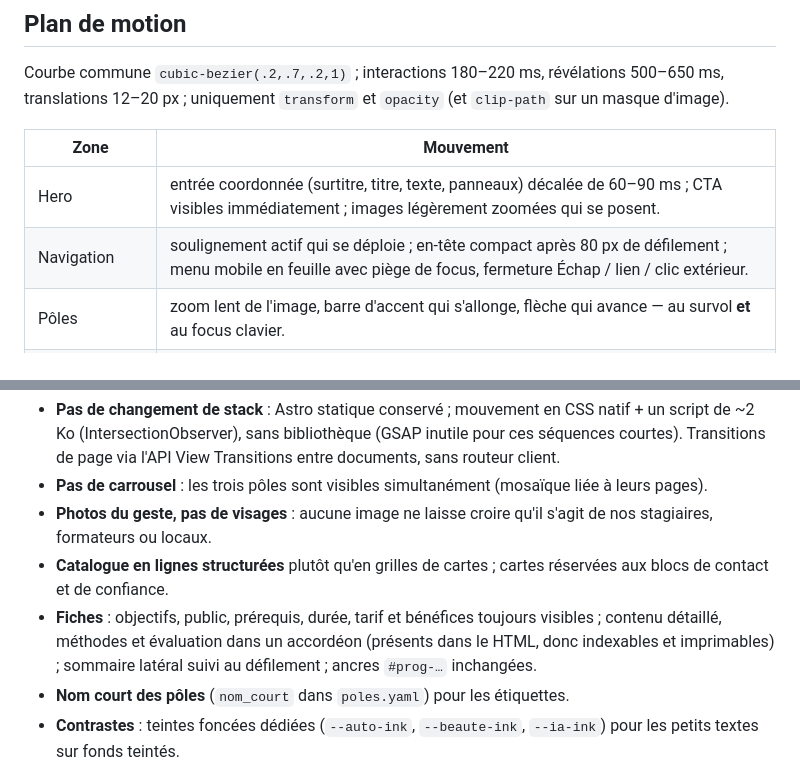
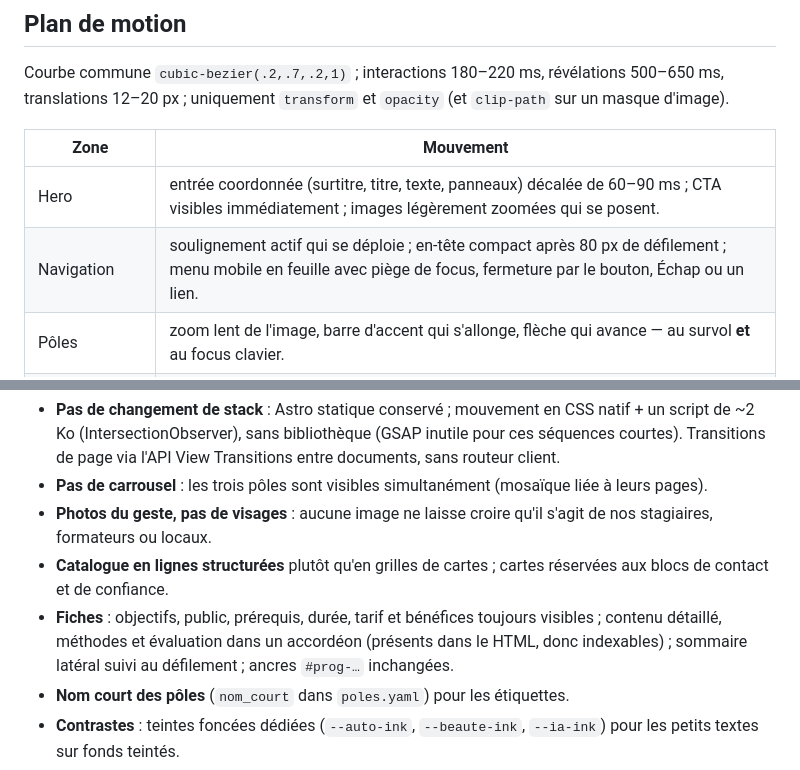
Before and after one commit to redaboutaa-sketch/newtfn, a Markdown page: docs/direction-artistique.md, 2 parts joined by grey strips. Drawn GitHub-style.

Commit message:
Documentation : précisions sur le menu mobile et les accordéons
Co-Authored-By: Claude Opus 5.5 <noreply@anthropic.com>

```diff
--- a/docs/direction-artistique.md
+++ b/docs/direction-artistique.md
@@ -35,7 +35,7 @@ Courbe commune `cubic-bezier(.2,.7,.2,1)` ; interactions 180–220 ms, révélat
 | Zone | Mouvement |
 |---|---|
 | Hero | entrée coordonnée (surtitre, titre, texte, panneaux) décalée de 60–90 ms ; CTA visibles immédiatement ; images légèrement zoomées qui se posent. |
-| Navigation | soulignement actif qui se déploie ; en-tête compact après 80 px de défilement ; menu mobile en feuille avec piège de focus, fermeture Échap / lien / clic extérieur. |
+| Navigation | soulignement actif qui se déploie ; en-tête compact après 80 px de défilement ; menu mobile en feuille avec piège de focus, fermeture par le bouton, Échap ou un lien. |
 | Pôles | zoom lent de l'image, barre d'accent qui s'allonge, flèche qui avance — au survol **et** au focus clavier. |
 | Défilement | révélations sobres (montée, fondu, masque d'image) une seule fois par élément ; léger effet de profondeur sur 2 images (ordinateur uniquement). |
 | Micro-interactions | boutons, liens fléchés, accordéons (ouverture animée là où le navigateur le permet), champs (focus, erreur `:user-invalid`), état d'envoi du formulaire. |
@@ -48,7 +48,7 @@ Garde-fous : `prefers-reduced-motion` désactive tout mouvement ; sans JavaScrip
 - **Pas de carrousel** : les trois pôles sont visibles simultanément (mosaïque liée à leurs pages).
 - **Photos du geste, pas de visages** : aucune image ne laisse croire qu'il s'agit de nos stagiaires, formateurs ou locaux.
 - **Catalogue en lignes structurées** plutôt qu'en grilles de cartes ; cartes réservées aux blocs de contact et de confiance.
-- **Fiches** : objectifs, public, prérequis, durée, tarif et bénéfices toujours visibles ; contenu détaillé, méthodes et évaluation dans un accordéon (présents dans le HTML, donc indexables et imprimables) ; sommaire latéral suivi au défilement ; ancres `#prog-…` inchangées.
+- **Fiches** : objectifs, public, prérequis, durée, tarif et bénéfices toujours visibles ; contenu détaillé, méthodes et évaluation dans un accordéon (présents dans le HTML, donc indexables) ; sommaire latéral suivi au défilement ; ancres `#prog-…` inchangées.
 - **Nom court des pôles** (`nom_court` dans `poles.yaml`) pour les étiquettes.
 - **Contrastes** : teintes foncées dédiées (`--auto-ink`, `--beaute-ink`, `--ia-ink`) pour les petits textes sur fonds teintés.
 - **Typographie française** : espace insécable avant « : ; ? ! » dans les titres de fiches.
```
